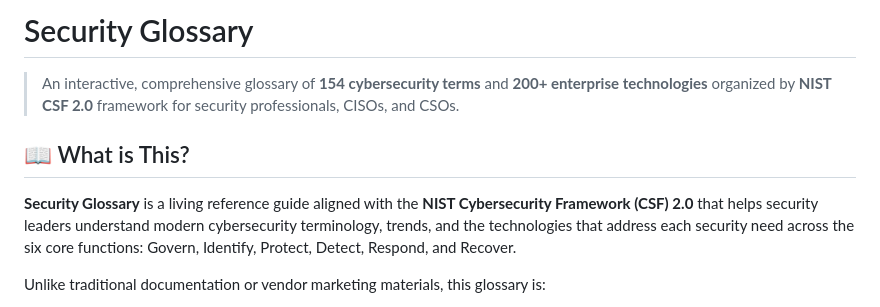
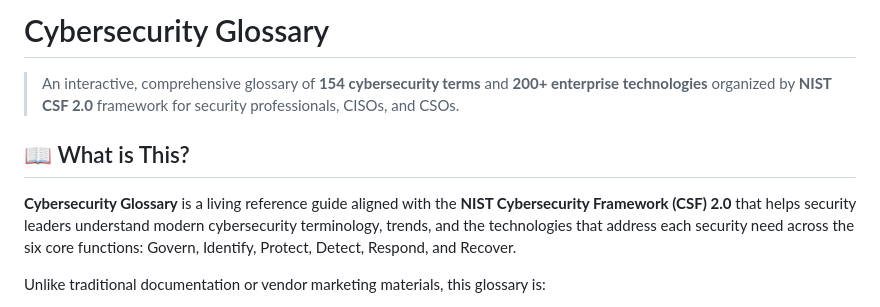
Before and after one commit to pedrolastiko/Security-Glossary, a Markdown page: README.md, the part around the change. GitHub-like rendering.

Commit message:
Rename Security Glossary to Cybersecurity Glossary

```diff
--- a/README.md
+++ b/README.md
@@ -1,4 +1,4 @@
-# Security Glossary
+# Cybersecurity Glossary
 
 > An interactive, comprehensive glossary of **154 cybersecurity terms**
 > and **200+ enterprise technologies** organized by **NIST CSF 2.0** framework
@@ -6,7 +6,7 @@
 
 ## 📖 What is This?
 
-**Security Glossary** is a living reference guide aligned with the **NIST Cybersecurity Framework (CSF) 2.0**
+**Cybersecurity Glossary** is a living reference guide aligned with the **NIST Cybersecurity Framework (CSF) 2.0**
 that helps security leaders understand modern cybersecurity terminology, trends, and the technologies
 that address each security need across the six core functions: Govern, Identify, Protect, Detect, Respond, and Recover.
 
```
